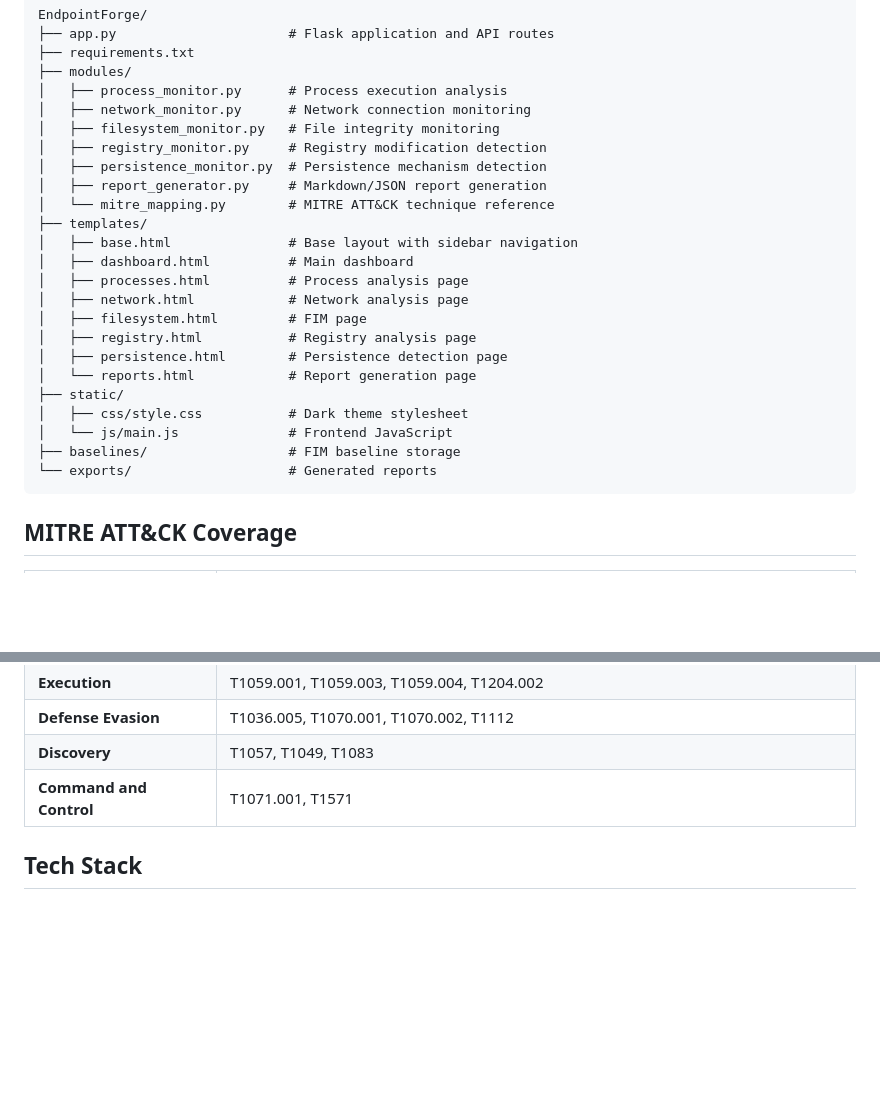
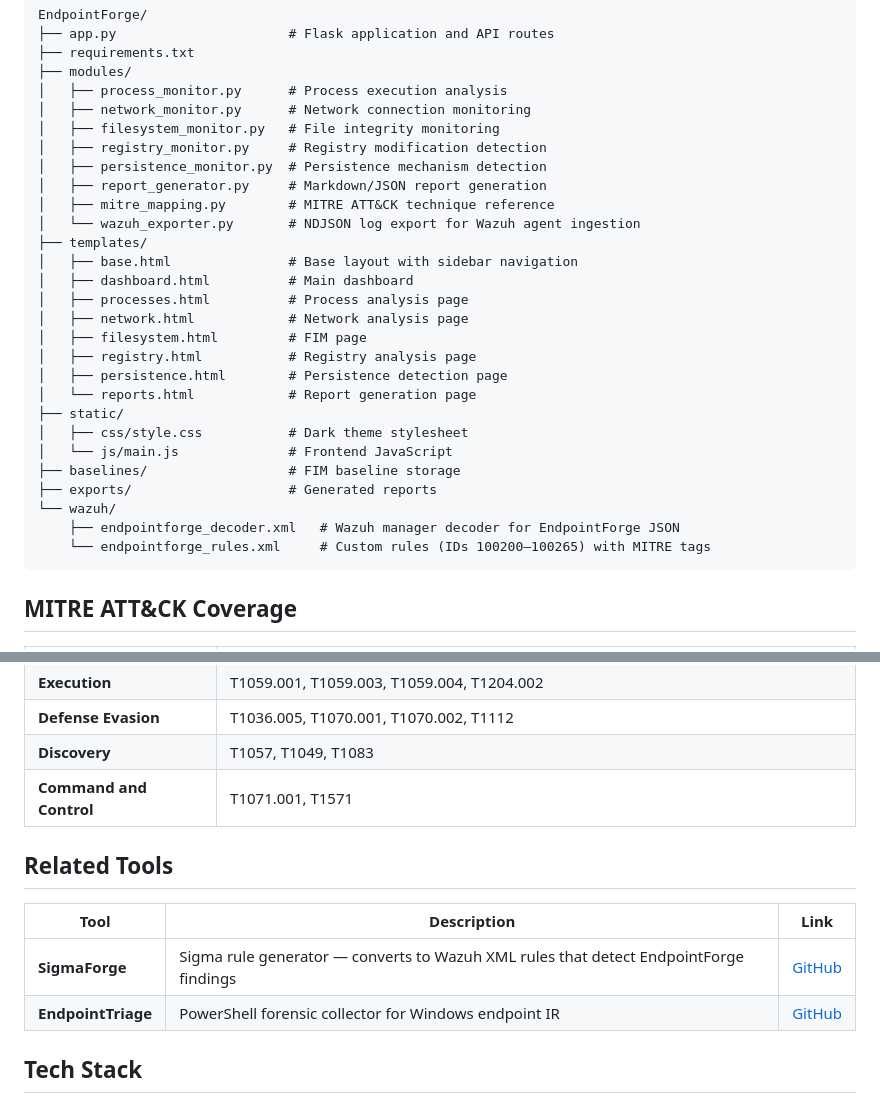
Before and after one commit to Rootless-Ghost/EndpointForge, a Markdown page: README.md, 2 parts joined by grey strips. Rendered like a GitHub page; blank space fills up the shorter version.

Commit message:
docs: check off shipped Wazuh items, add cross-links to SigmaForge and EndpointTriage
Co-Authored-By: Claude Sonnet 4.6 <noreply@anthropic.com>

````diff
--- a/README.md
+++ b/README.md
@@ -122,7 +122,8 @@ EndpointForge/
 │   ├── registry_monitor.py     # Registry modification detection
 │   ├── persistence_monitor.py  # Persistence mechanism detection
 │   ├── report_generator.py     # Markdown/JSON report generation
-│   └── mitre_mapping.py        # MITRE ATT&CK technique reference
+│   ├── mitre_mapping.py        # MITRE ATT&CK technique reference
+│   └── wazuh_exporter.py       # NDJSON log export for Wazuh agent ingestion
 ├── templates/
 │   ├── base.html               # Base layout with sidebar navigation
 │   ├── dashboard.html          # Main dashboard
@@ -136,7 +137,10 @@ EndpointForge/
 │   ├── css/style.css           # Dark theme stylesheet
 │   └── js/main.js              # Frontend JavaScript
 ├── baselines/                  # FIM baseline storage
-└── exports/                    # Generated reports
+├── exports/                    # Generated reports
+└── wazuh/
+    ├── endpointforge_decoder.xml   # Wazuh manager decoder for EndpointForge JSON
+    └── endpointforge_rules.xml     # Custom rules (IDs 100200–100265) with MITRE tags
 ```
 
 ## MITRE ATT&CK Coverage
@@ -149,6 +153,13 @@ EndpointForge/
 | **Discovery** | T1057, T1049, T1083 |
 | **Command and Control** | T1071.001, T1571 |
 
+## Related Tools
+
+| Tool | Description | Link |
+|------|-------------|------|
+| **SigmaForge** | Sigma rule generator — converts to Wazuh XML rules that detect EndpointForge findings | [GitHub](https://github.com/Rootless-Ghost/SigmaForge) |
+| **EndpointTriage** | PowerShell forensic collector for Windows endpoint IR | [GitHub](https://github.com/Rootless-Ghost/EndpointTriage) |
+
 ## Tech Stack
 
 - **Backend:** Python, Flask
````
Also changed, not shown: other parts of README.md (+3 -3 lines).
